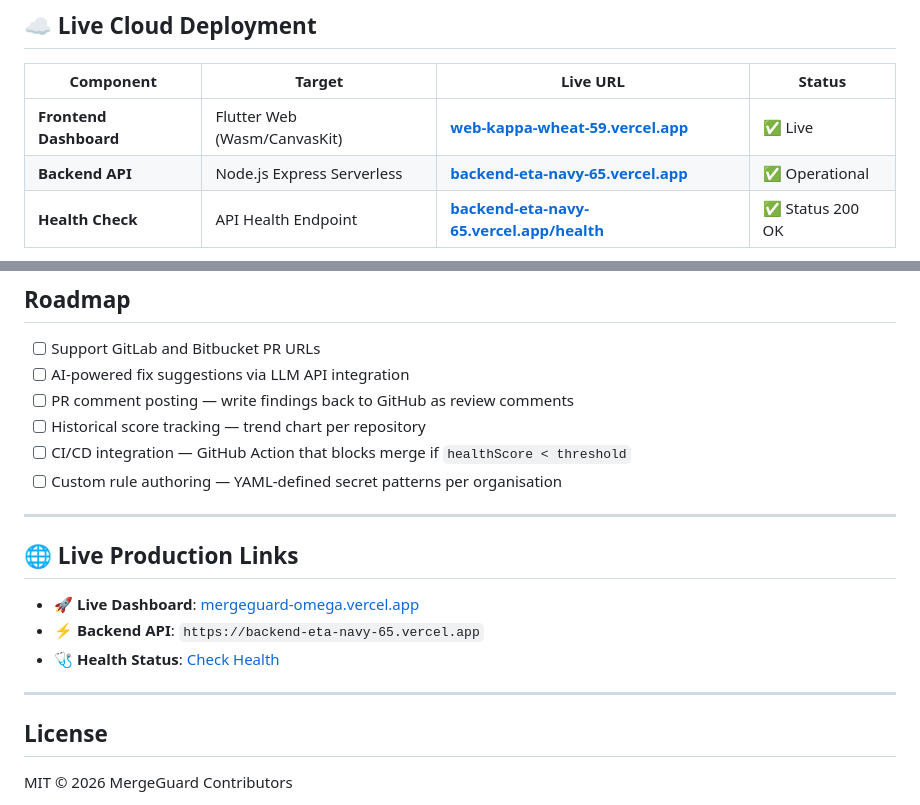
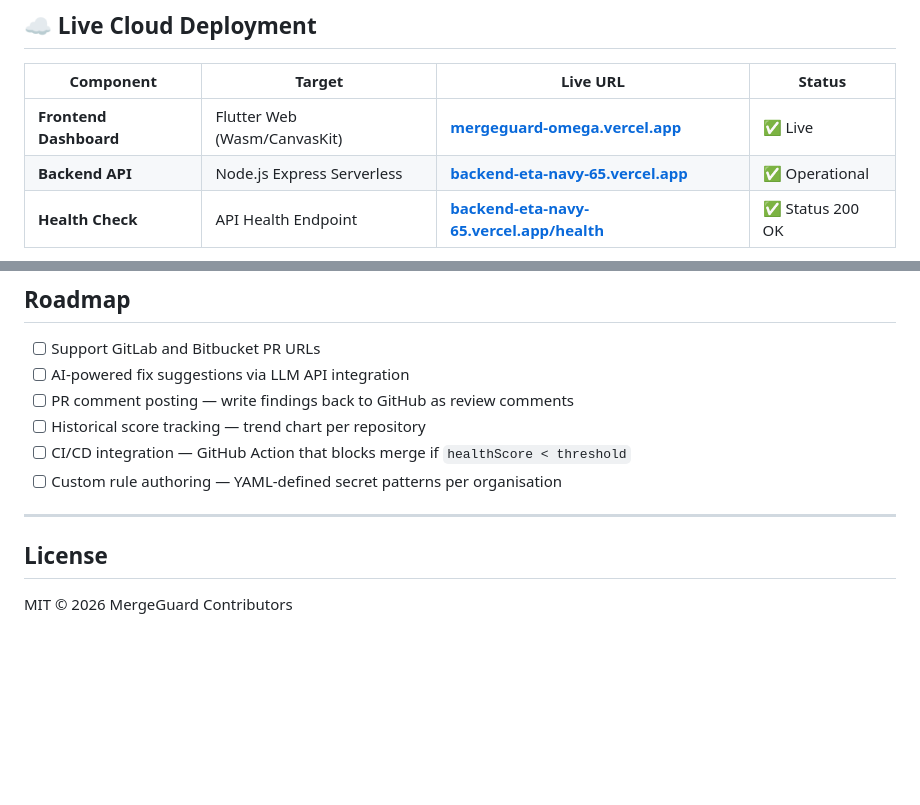
Before and after one commit to Khalidali-dev/MergeGuard, a Markdown page: README.md, 2 parts joined by grey strips. Drawn GitHub-style; blank space fills up the shorter version.

Commit message:
fixed bugs

```diff
--- a/README.md
+++ b/README.md
@@ -474,7 +474,7 @@ cp backend/.env.example backend/.env
 
 | Component | Target | Live URL | Status |
 |---|---|---|---|
-| **Frontend Dashboard** | Flutter Web (Wasm/CanvasKit) | **[web-kappa-wheat-59.vercel.app](https://web-kappa-wheat-59.vercel.app)** | ✅ Live |
+| **Frontend Dashboard** | Flutter Web (Wasm/CanvasKit) | **[mergeguard-omega.vercel.app](https://mergeguard-omega.vercel.app)** | ✅ Live |
 | **Backend API** | Node.js Express Serverless | **[backend-eta-navy-65.vercel.app](https://backend-eta-navy-65.vercel.app)** | ✅ Operational |
 | **Health Check** | API Health Endpoint | **[backend-eta-navy-65.vercel.app/health](https://backend-eta-navy-65.vercel.app/health)** | ✅ Status 200 OK |
 
@@ -519,15 +519,6 @@ The entire project lifecycle was driven by IBM Bob 2.0 with zero manual boilerpl
 - [ ] Custom rule authoring — YAML-defined secret patterns per organisation
 
 ---
-
-
-## 🌐 Live Production Links
-
-- **🚀 Live Dashboard**: [mergeguard-omega.vercel.app](https://mergeguard-omega.vercel.app)
-- **⚡ Backend API**: `https://backend-eta-navy-65.vercel.app`
-- **🩺 Health Status**: [Check Health](https://backend-eta-navy-65.vercel.app/health)
-
----
 ## License
 
 MIT © 2026 MergeGuard Contributors
```
